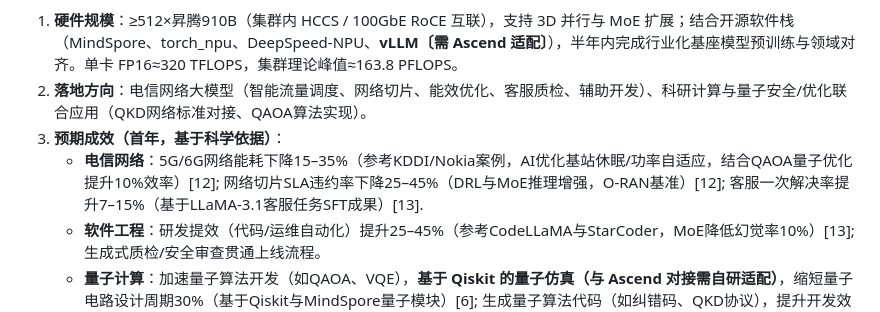
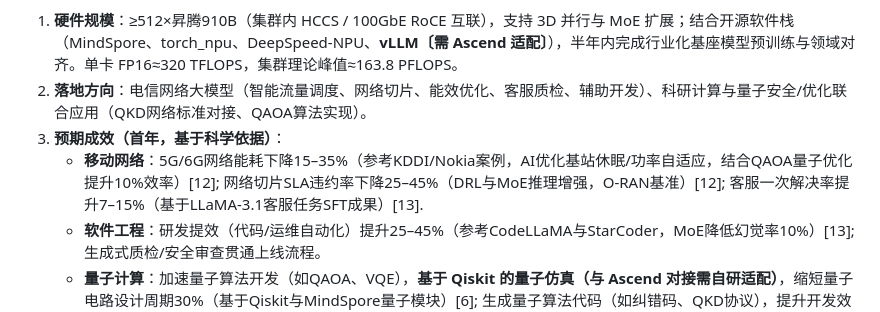
Before and after one commit to xuda1979/AI-Scientist, a Markdown page: OSS-120B_Training_Proposal.markdown, the part around the change. GitHub-like rendering.

```diff
--- a/OSS-120B_Training_Proposal.markdown
+++ b/OSS-120B_Training_Proposal.markdown
@@ -8,7 +8,7 @@
 1) **硬件规模**：≥512×昇腾910B（集群内 HCCS / 100GbE RoCE 互联），支持 3D 并行与 MoE 扩展；结合开源软件栈（MindSpore、torch_npu、DeepSpeed‑NPU、**vLLM〔需 Ascend 适配〕**），半年内完成行业化基座模型预训练与领域对齐。单卡 FP16≈320 TFLOPS，集群理论峰值≈163.8 PFLOPS。
 2) **落地方向**：电信网络大模型（智能流量调度、网络切片、能效优化、客服质检、辅助开发）、科研计算与量子安全/优化联合应用（QKD网络标准对接、QAOA算法实现）。
 3) **预期成效（首年，基于科学依据）**：
-   - **电信网络**：5G/6G网络能耗下降15–35%（参考KDDI/Nokia案例，AI优化基站休眠/功率自适应，结合QAOA量子优化提升10%效率）[12]; 网络切片SLA违约率下降25–45%（DRL与MoE推理增强，O-RAN基准）[12]; 客服一次解决率提升7–15%（基于LLaMA-3.1客服任务SFT成果）[13].
+   - **移动网络**：5G/6G网络能耗下降15–35%（参考KDDI/Nokia案例，AI优化基站休眠/功率自适应，结合QAOA量子优化提升10%效率）[12]; 网络切片SLA违约率下降25–45%（DRL与MoE推理增强，O-RAN基准）[12]; 客服一次解决率提升7–15%（基于LLaMA-3.1客服任务SFT成果）[13].
    - **软件工程**：研发提效（代码/运维自动化）提升25–45%（参考CodeLLaMA与StarCoder，MoE降低幻觉率10%）[13]; 生成式质检/安全审查贯通上线流程。
    - **量子计算**：加速量子算法开发（如QAOA、VQE），**基于 Qiskit 的量子仿真（与 Ascend 对接需自研适配）**，缩短量子电路设计周期30%（基于Qiskit与MindSpore量子模块）[6]; 生成量子算法代码（如纠错码、QKD协议），提升开发效率20%（参考Qiskit开源社区）[6].
    - **资产**：形成电信+科研两栖开源数据集（网络日志、量子仿真数据）、评测体系与算子优化库。
```
